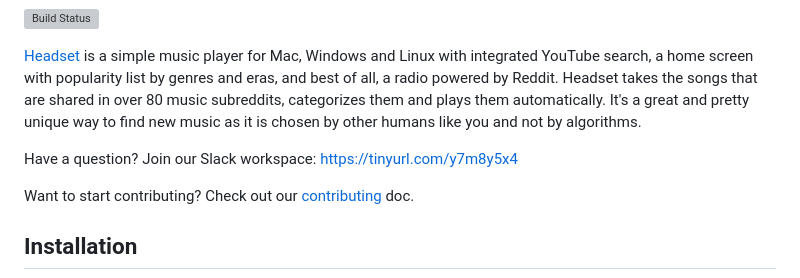
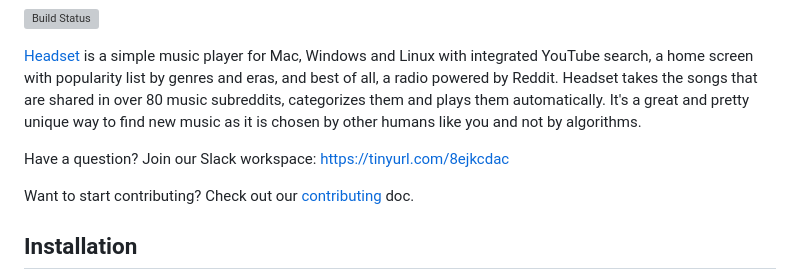
Before and after one commit to headsetapp/headset-electron, a Markdown page: README.md, the part around the change. Rendered like a GitHub page; grey boxes are pictures that could not be loaded.

Commit message:
docs: update Slack url

```diff
--- a/README.md
+++ b/README.md
@@ -6,7 +6,7 @@
 
 [Headset](https://headsetapp.co) is a simple music player for Mac, Windows and Linux with integrated YouTube search, a home screen with popularity list by genres and eras, and best of all, a radio powered by Reddit. Headset takes the songs that are shared in over 80 music subreddits, categorizes them and plays them automatically. It's a great and pretty unique way to find new music as it is chosen by other humans like you and not by algorithms.
 
-Have a question? Join our Slack workspace: https://tinyurl.com/y7m8y5x4
+Have a question? Join our Slack workspace: https://tinyurl.com/8ejkcdac
 
 Want to start contributing? Check out our [contributing](./CONTRIBUTING.md) doc.
 
```
